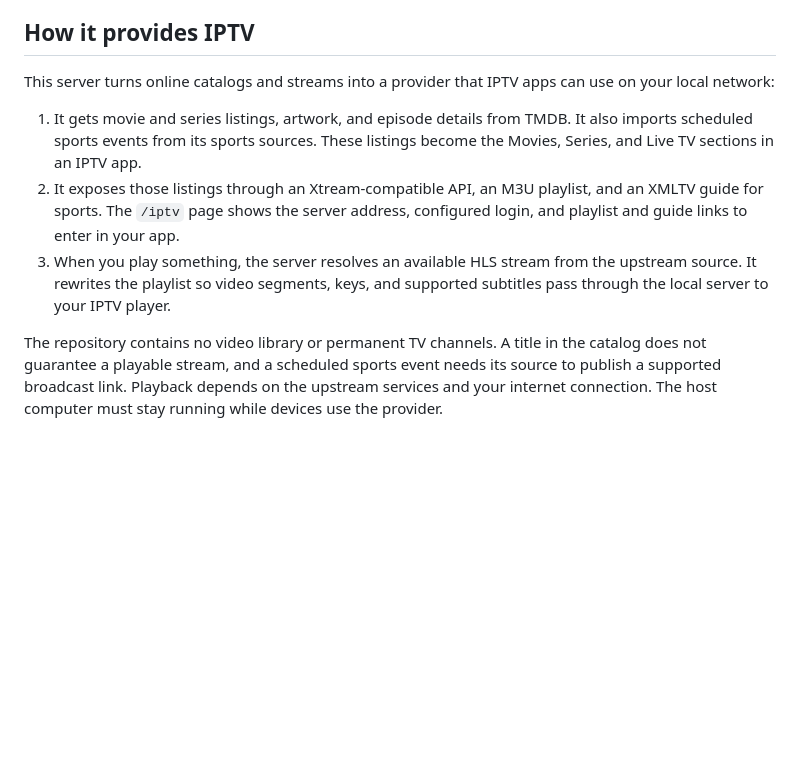
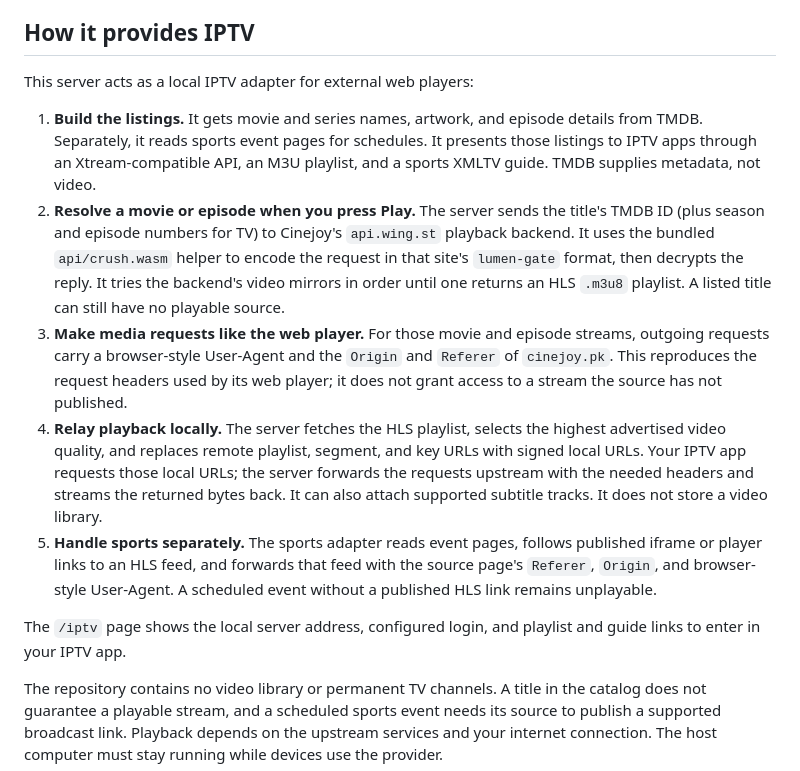
Before and after one commit to JackHars/freeiptv, a Markdown page: README.md, the part around the change. Rendered like a GitHub page; blank space fills up the shorter version.

Commit message:
Explain upstream playback resolution and HLS relay

```diff
--- a/README.md
+++ b/README.md
@@ -5,18 +5,37 @@ and M3U playlist. The UI and API run in one Node.js process on port 8091.
 
 ## How it provides IPTV
 
-This server turns online catalogs and streams into a provider that IPTV apps can
-use on your local network:
+This server acts as a local IPTV adapter for external web players:
 
-1. It gets movie and series listings, artwork, and episode details from TMDB.
-   It also imports scheduled sports events from its sports sources. These
-   listings become the Movies, Series, and Live TV sections in an IPTV app.
-2. It exposes those listings through an Xtream-compatible API, an M3U playlist,
-   and an XMLTV guide for sports. The `/iptv` page shows the server address,
-   configured login, and playlist and guide links to enter in your app.
-3. When you play something, the server resolves an available HLS stream from
-   the upstream source. It rewrites the playlist so video segments, keys, and
-   supported subtitles pass through the local server to your IPTV player.
+1. **Build the listings.** It gets movie and series names, artwork, and
+   episode details from TMDB. Separately, it reads sports event pages for
+   schedules. It presents those listings to IPTV apps through an
+   Xtream-compatible API, an M3U playlist, and a sports XMLTV guide. TMDB
+   supplies metadata, not video.
+2. **Resolve a movie or episode when you press Play.** The server sends the
+   title's TMDB ID (plus season and episode numbers for TV) to Cinejoy's
+   `api.wing.st` playback backend. It uses the bundled `api/crush.wasm` helper
+   to encode the request in that site's `lumen-gate` format, then decrypts the
+   reply. It tries the backend's video mirrors in order until one returns an
+   HLS `.m3u8` playlist. A listed title can still have no playable source.
+3. **Make media requests like the web player.** For those movie and episode
+   streams, outgoing requests carry a browser-style User-Agent and the
+   `Origin` and `Referer` of `cinejoy.pk`. This reproduces the request headers
+   used by its web player; it does not grant access to a stream the source has
+   not published.
+4. **Relay playback locally.** The server fetches the HLS playlist, selects
+   the highest advertised video quality, and replaces remote playlist,
+   segment, and key URLs with signed local URLs. Your IPTV app requests those
+   local URLs; the server forwards the requests upstream with the needed
+   headers and streams the returned bytes back. It can also attach supported
+   subtitle tracks. It does not store a video library.
+5. **Handle sports separately.** The sports adapter reads event pages, follows
+   published iframe or player links to an HLS feed, and forwards that feed
+   with the source page's `Referer`, `Origin`, and browser-style User-Agent.
+   A scheduled event without a published HLS link remains unplayable.
+
+The `/iptv` page shows the local server address, configured login, and playlist
+and guide links to enter in your IPTV app.
 
 The repository contains no video library or permanent TV channels. A title in
 the catalog does not guarantee a playable stream, and a scheduled sports event
```
